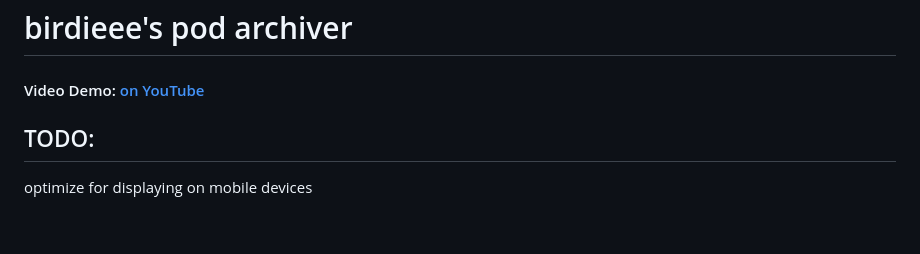
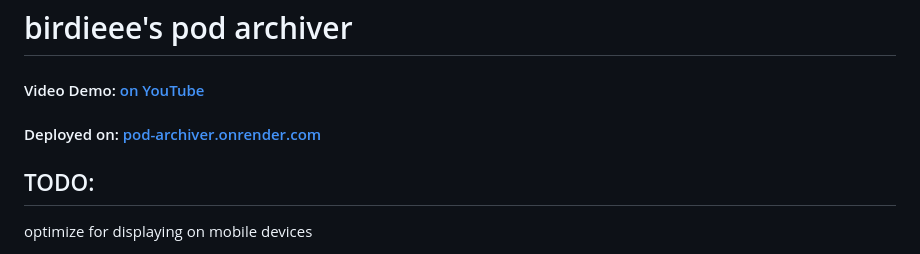
Before and after one commit to birdieee3/podcast-archiver, a Markdown page: README.md, the part around the change. GitHub-like rendering; blank space fills up the shorter version.

```diff
--- a/README.md
+++ b/README.md
@@ -1,5 +1,7 @@
 # birdieee's pod archiver
 #### Video Demo:  [on YouTube](https://www.youtube.com/watch?v=JrnufwtO6XY)
+
+#### Deployed on: [pod-archiver.onrender.com](https://pod-archiver.onrender.com)
 
 ## TODO:
 
```
